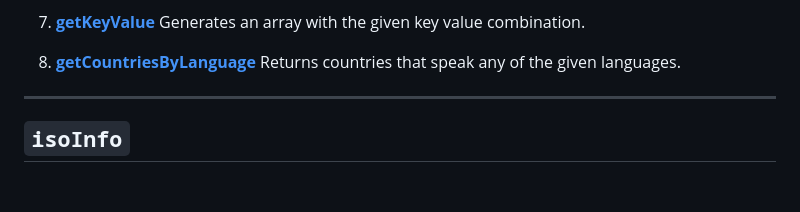
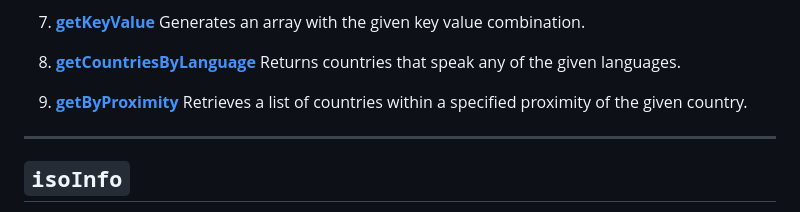
Before and after one commit to wp-blocks/ISOToLanguage, a Markdown page: README.md, the part around the change printed below. GitHub-like rendering; blank space fills up the shorter version.

Commit message:
readme updated - add some docs for getByProximity

```diff
--- a/README.md
+++ b/README.md
@@ -105,6 +105,9 @@ import { getCountry, getAll } from 'ISOToLanguage';
 
 8. **[getCountriesByLanguage](#getCountriesByLanguage)**
    Returns countries that speak any of the given languages.
+
+9. **[getByProximity](#getByProximity)**
+   Retrieves a list of countries within a specified proximity of the given country.
 
 ---
 
```
Also changed, not shown: other parts of README.md (+126 -0 lines).
